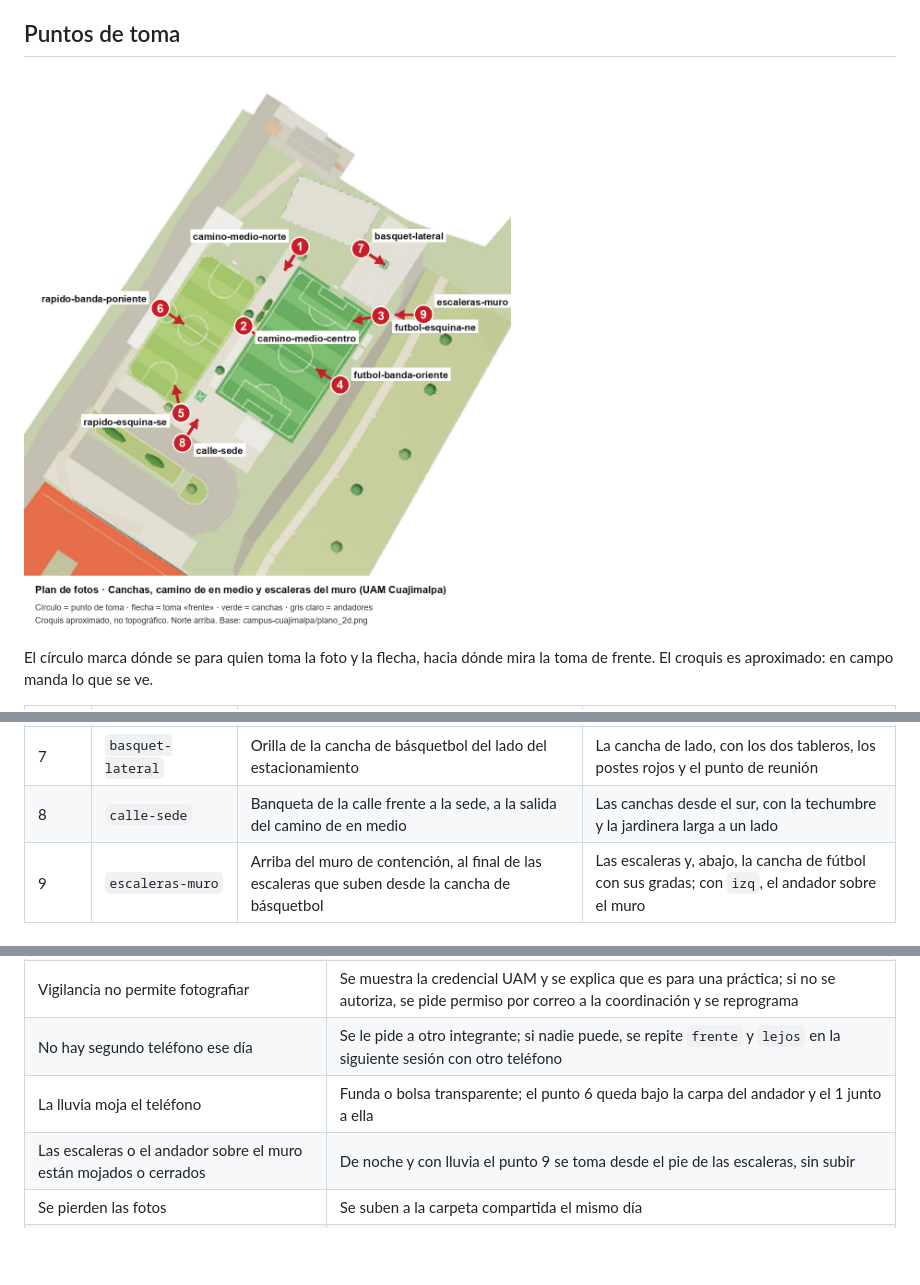
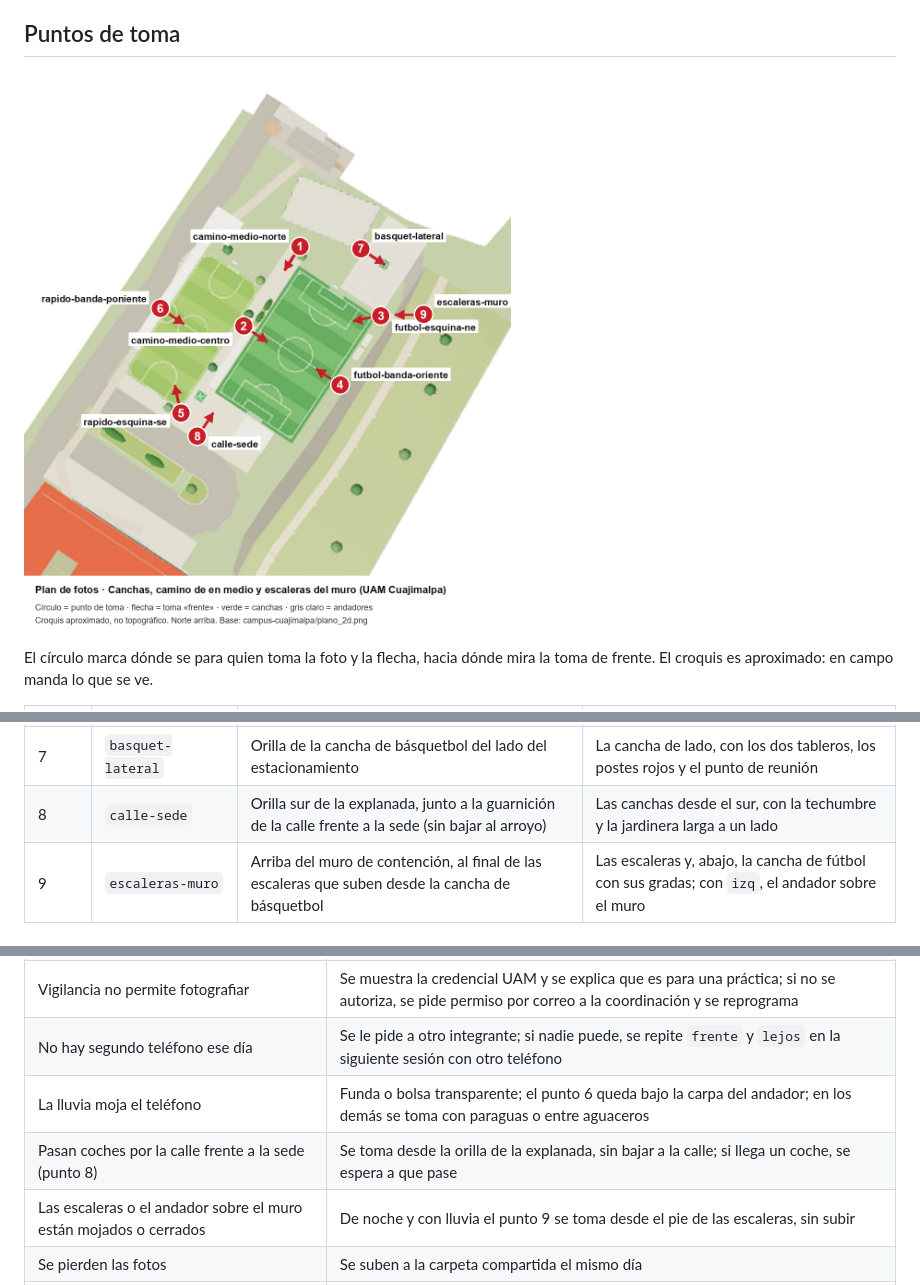
Before and after one commit to maxitodev/proyectos-integradores-uam_a, a Markdown page: docs/plan-de-fotos/canchas.md, 3 parts joined by grey strips. Drawn GitHub-style; pictures changed too: docs/plan-de-fotos/canchas_puntos.png; blank space fills up the shorter version.

Commit message:
docs(plan-de-fotos): corrige los puntos 2 y 8 y los riesgos
La etiqueta del punto 2 ya no tapa su flecha; el punto 8 pasa a la orilla de la explanada, fuera del carril; se agrega el riesgo del tránsito en la calle frente a la sede.

Refs #38

Co-Authored-By: Claude Opus 5.5 <noreply@anthropic.com>

```diff
--- a/docs/plan-de-fotos/canchas.md
+++ b/docs/plan-de-fotos/canchas.md
@@ -19,7 +19,7 @@ El círculo marca dónde se para quien toma la foto y la flecha, hacia dónde mi
 | 5 | `rapido-esquina-se` | Esquina de la cancha de fútbol rápido, en la explanada sur | La cancha de fútbol rápido en diagonal, con su portería sur |
 | 6 | `rapido-banda-poniente` | Bajo la carpa del andador, junto al camino de los coches, a media cancha de fútbol rápido | El muro blanco y la red de la cancha de fútbol rápido; con `izq` y `der`, la carpa a lo largo |
 | 7 | `basquet-lateral` | Orilla de la cancha de básquetbol del lado del estacionamiento | La cancha de lado, con los dos tableros, los postes rojos y el punto de reunión |
-| 8 | `calle-sede` | Banqueta de la calle frente a la sede, a la salida del camino de en medio | Las canchas desde el sur, con la techumbre y la jardinera larga a un lado |
+| 8 | `calle-sede` | Orilla sur de la explanada, junto a la guarnición de la calle frente a la sede (sin bajar al arroyo) | Las canchas desde el sur, con la techumbre y la jardinera larga a un lado |
 | 9 | `escaleras-muro` | Arriba del muro de contención, al final de las escaleras que suben desde la cancha de básquetbol | Las escaleras y, abajo, la cancha de fútbol con sus gradas; con `izq`, el andador sobre el muro |
 
 ## Condiciones
@@ -87,7 +87,8 @@ Sin acentos, eñes ni espacios. Cada sesión va en su carpeta, por ejemplo `s1_2
 | De noche las torres de luz están apagadas o la unidad está por cerrar | Se toma a partir de las 18:45 y antes de las 19:30, en pareja; si están apagadas se anota en el registro |
 | Vigilancia no permite fotografiar | Se muestra la credencial UAM y se explica que es para una práctica; si no se autoriza, se pide permiso por correo a la coordinación y se reprograma |
 | No hay segundo teléfono ese día | Se le pide a otro integrante; si nadie puede, se repite `frente` y `lejos` en la siguiente sesión con otro teléfono |
-| La lluvia moja el teléfono | Funda o bolsa transparente; el punto 6 queda bajo la carpa del andador y el 1 junto a ella |
+| La lluvia moja el teléfono | Funda o bolsa transparente; el punto 6 queda bajo la carpa del andador; en los demás se toma con paraguas o entre aguaceros |
+| Pasan coches por la calle frente a la sede (punto 8) | Se toma desde la orilla de la explanada, sin bajar a la calle; si llega un coche, se espera a que pase |
 | Las escaleras o el andador sobre el muro están mojados o cerrados | De noche y con lluvia el punto 9 se toma desde el pie de las escaleras, sin subir |
 | Se pierden las fotos | Se suben a la carpeta compartida el mismo día |
 | Las canchas, el camino o la calle reales no coinciden con el croquis | Se anota la diferencia con la foto que la muestra y se abre un issue para corregir el croquis |
```
